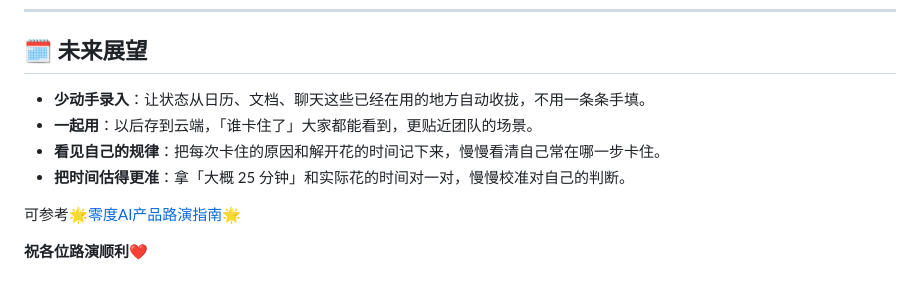
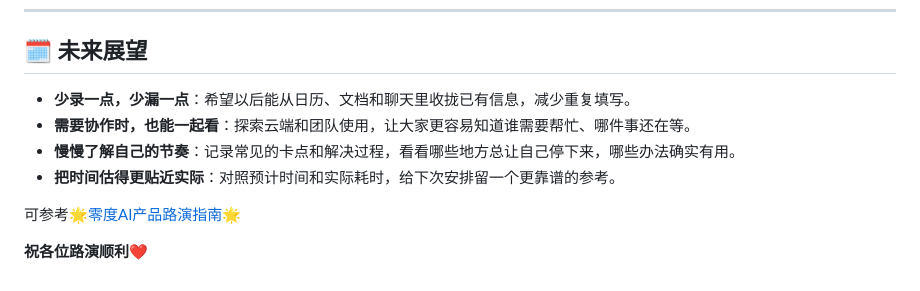
Before and after one commit to cangtianhuang/xingzhi-navi, a Markdown page: 行知Navi-产品介绍.md, the part around one of its changes. Drawn GitHub-style.

```diff
--- a/行知Navi-产品介绍.md
+++ b/行知Navi-产品介绍.md
@@ -77,10 +78,10 @@
 
 ## 🗓️ 未来展望
 
-- **少动手录入**：让状态从日历、文档、聊天这些已经在用的地方自动收拢，不用一条条手填。
-- **一起用**：以后存到云端，「谁卡住了」大家都能看到，更贴近团队的场景。
-- **看见自己的规律**：把每次卡住的原因和解开花的时间记下来，慢慢看清自己常在哪一步卡住。
-- **把时间估得更准**：拿「大概 25 分钟」和实际花的时间对一对，慢慢校准对自己的判断。
+- **少录一点，少漏一点**：希望以后能从日历、文档和聊天里收拢已有信息，减少重复填写。
+- **需要协作时，也能一起看**：探索云端和团队使用，让大家更容易知道谁需要帮忙、哪件事还在等。
+- **慢慢了解自己的节奏**：记录常见的卡点和解决过程，看看哪些地方总让自己停下来，哪些办法确实有用。
+- **把时间估得更贴近实际**：对照预计时间和实际耗时，给下次安排留一个更靠谱的参考。
 
 可参考[🌟零度AI产品路演指南🌟](https://ku.baidu-int.com/knowledge/HFVrC7hq1Q/94XAO0y0b8/nP5w9TSW6i/KtMDTCevigu6au?t=mention&mt=doc&dt=doc)
 
```
Also changed, not shown: other parts of 行知Navi-产品介绍.md (+31 -30 lines), 产品路演介绍.md (added, +1 -0 lines).
